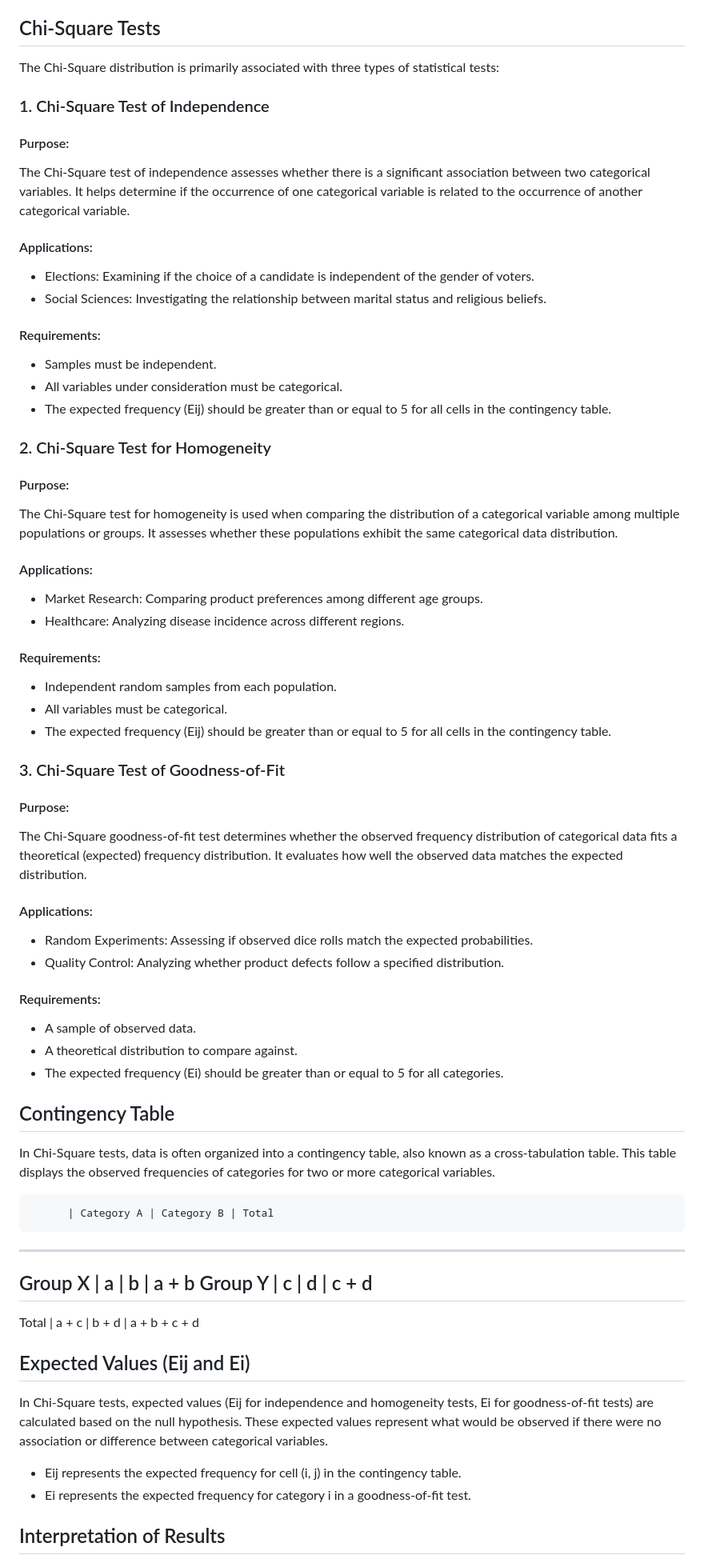
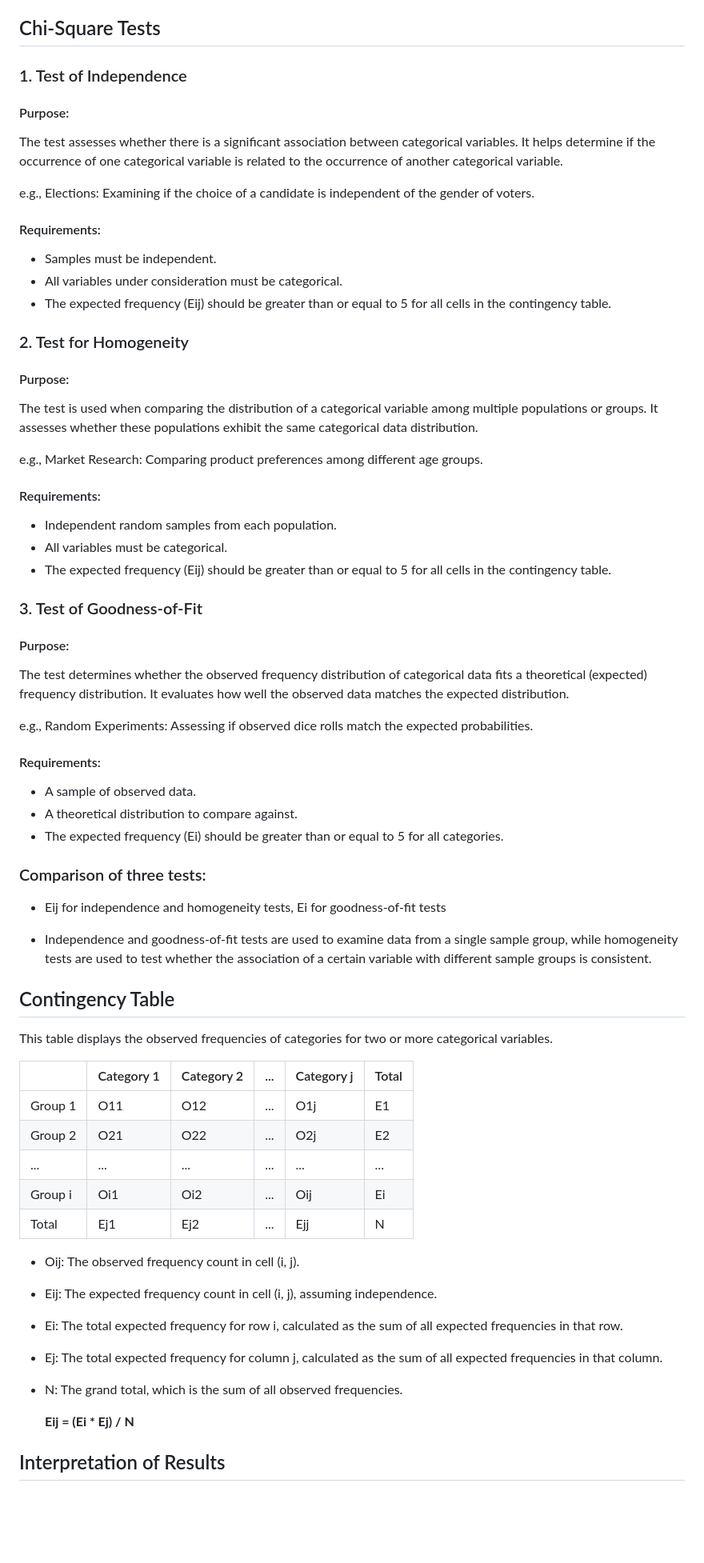
Before and after one commit to ShuxiChen/Data-Analytics-Course-Projects, a Markdown page: Statistical Methods and Data Analysis/Chi-square Test/README.md, the part around the change printed below. Shown: that part at 80% size. GitHub-like rendering; blank space fills up the shorter version.

```diff
--- a/Statistical Methods and Data Analysis/Chi-square Test/README.md
+++ b/Statistical Methods and Data Analysis/Chi-square Test/README.md
@@ -19,68 +19,67 @@ The degrees of freedom determine the shape and characteristics of the Chi-Square
 
 ## Chi-Square Tests
 
-The Chi-Square distribution is primarily associated with three types of statistical tests:
-
-### 1. Chi-Square Test of Independence
+### 1. Test of Independence
 
 #### Purpose:
-The Chi-Square test of independence assesses whether there is a significant association between two categorical variables. It helps determine if the occurrence of one categorical variable is related to the occurrence of another categorical variable.
+The test assesses whether there is a significant association between categorical variables. It helps determine if the occurrence of one categorical variable is related to the occurrence of another categorical variable.
 
-#### Applications:
-- Elections: Examining if the choice of a candidate is independent of the gender of voters.
-- Social Sciences: Investigating the relationship between marital status and religious beliefs.
+e.g., Elections: Examining if the choice of a candidate is independent of the gender of voters.
 
 #### Requirements:
 - Samples must be independent.
 - All variables under consideration must be categorical.
 - The expected frequency (Eij) should be greater than or equal to 5 for all cells in the contingency table.
 
-### 2. Chi-Square Test for Homogeneity
+### 2. Test for Homogeneity
 
 #### Purpose:
-The Chi-Square test for homogeneity is used when comparing the distribution of a categorical variable among multiple populations or groups. It assesses whether these populations exhibit the same categorical data distribution.
+The test is used when comparing the distribution of a categorical variable among multiple populations or groups. It assesses whether these populations exhibit the same categorical data distribution.
 
-#### Applications:
-- Market Research: Comparing product preferences among different age groups.
-- Healthcare: Analyzing disease incidence across different regions.
+e.g., Market Research: Comparing product preferences among different age groups.
 
 #### Requirements:
 - Independent random samples from each population.
 - All variables must be categorical.
 - The expected frequency (Eij) should be greater than or equal to 5 for all cells in the contingency table.
 
-### 3. Chi-Square Test of Goodness-of-Fit
+### 3. Test of Goodness-of-Fit
 
 #### Purpose:
-The Chi-Square goodness-of-fit test determines whether the observed frequency distribution of categorical data fits a theoretical (expected) frequency distribution. It evaluates how well the observed data matches the expected distribution.
+The test determines whether the observed frequency distribution of categorical data fits a theoretical (expected) frequency distribution. It evaluates how well the observed data matches the expected distribution.
 
-#### Applications:
-- Random Experiments: Assessing if observed dice rolls match the expected probabilities.
-- Quality Control: Analyzing whether product defects follow a specified distribution.
+e.g., Random Experiments: Assessing if observed dice rolls match the expected probabilities.
 
 #### Requirements:
 - A sample of observed data.
 - A theoretical distribution to compare against.
 - The expected frequency (Ei) should be greater than or equal to 5 for all categories.
 
+### Comparison of three tests:
+
+- Eij for independence and homogeneity tests, Ei for goodness-of-fit tests
+
+- Independence and goodness-of-fit tests are used to examine data from a single sample group, while homogeneity tests are used to test whether the association of a certain variable with different sample groups is consistent.
+
 ## Contingency Table
 
-In Chi-Square tests, data is often organized into a contingency table, also known as a cross-tabulation table. This table displays the observed frequencies of categories for two or more categorical variables.
+This table displays the observed frequencies of categories for two or more categorical variables.
 
-          | Category A | Category B | Total
----------------------------------------------
-Group X   |     a      |     b      | a + b
-Group Y   |     c      |     d      | c + d
----------------------------------------------
-Total     | a + c      | b + d      | a + b + c + d
+|          | Category 1 | Category 2 | ... | Category j | Total |
+|----------|------------|------------|-----|------------|-------|
+| Group 1  | O11        | O12        | ... | O1j        | E1    |
+| Group 2  | O21        | O22        | ... | O2j        | E2    |
+| ...      | ...        | ...        | ... | ...        | ...   |
+| Group i  | Oi1        | Oi2        | ... | Oij        | Ei    |
+| Total    | Ej1        | Ej2        | ... | Ejj        | N     |
 
+- Oij: The observed frequency count in cell (i, j).
+- Eij: The expected frequency count in cell (i, j), assuming independence.
+- Ei: The total expected frequency for row i, calculated as the sum of all expected frequencies in that row.
+- Ej: The total expected frequency for column j, calculated as the sum of all expected frequencies in that column.
+- N: The grand total, which is the sum of all observed frequencies.
 
-## Expected Values (Eij and Ei)
-
-In Chi-Square tests, expected values (Eij for independence and homogeneity tests, Ei for goodness-of-fit tests) are calculated based on the null hypothesis. These expected values represent what would be observed if there were no association or difference between categorical variables.
-
-- Eij represents the expected frequency for cell (i, j) in the contingency table.
-- Ei represents the expected frequency for category i in a goodness-of-fit test.
+  **Eij = (Ei * Ej) / N**
 
 ## Interpretation of Results
 
```
Also changed, not shown: other parts of Statistical Methods and Data Analysis/Chi-square Test/README.md (+4 -2 lines).
